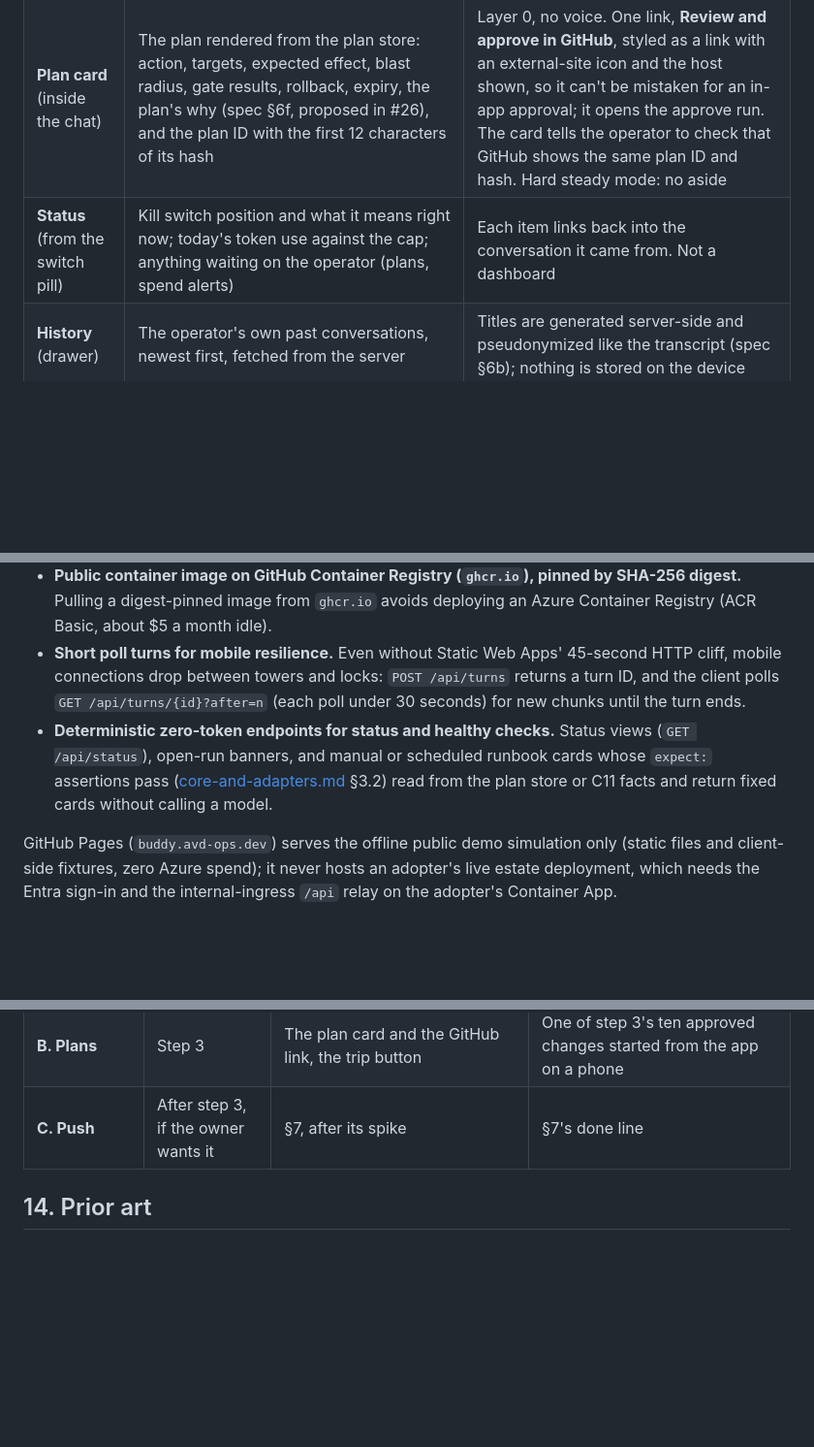
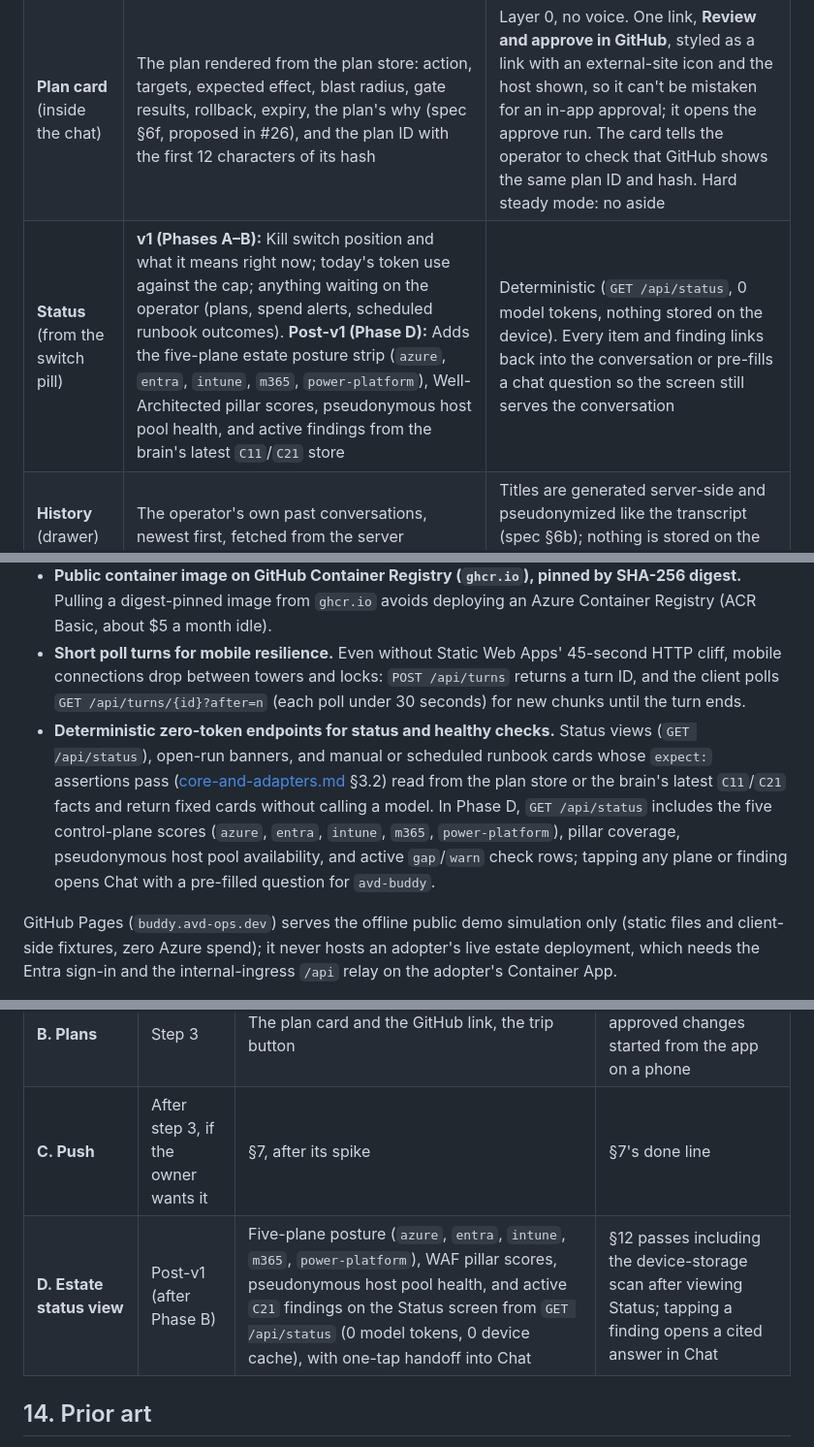
Before and after one commit to avd-ops/avd-swarm, a Markdown page: docs/buddy-app.md, 3 parts joined by grey strips. Shown at 97% size. Drawn GitHub-style; blank space fills up the shorter version.

Commit message:
docs(buddy): specify Phase D post-v1 five-plane estate status view (#81)
Co-authored-by: Nick Prignano <16697666+nickprignano@users.noreply.github.com>

```diff
--- a/docs/buddy-app.md
+++ b/docs/buddy-app.md
@@ -29,7 +29,7 @@ One main screen, the conversation. Everything else opens from it and returns to
 |---|---|---|
 | **Chat** (home) | The conversation; the composer; suggested follow-ups; the switch pill in the top bar | Answers carry citations and "learn" links (buddy-voice §3). An aside, when allowed, sits apart from the answer and is labeled as one (buddy-voice §6) |
 | **Plan card** (inside the chat) | The plan rendered from the plan store: action, targets, expected effect, blast radius, gate results, rollback, expiry, the plan's why (spec §6f, proposed in #26), and the plan ID with the first 12 characters of its hash | Layer 0, no voice. One link, **Review and approve in GitHub**, styled as a link with an external-site icon and the host shown, so it can't be mistaken for an in-app approval; it opens the approve run. The card tells the operator to check that GitHub shows the same plan ID and hash. Hard steady mode: no aside |
-| **Status** (from the switch pill) | Kill switch position and what it means right now; today's token use against the cap; anything waiting on the operator (plans, spend alerts) | Each item links back into the conversation it came from. Not a dashboard |
+| **Status** (from the switch pill) | **v1 (Phases A–B):** Kill switch position and what it means right now; today's token use against the cap; anything waiting on the operator (plans, spend alerts, scheduled runbook outcomes). **Post-v1 (Phase D):** Adds the five-plane estate posture strip (`azure`, `entra`, `intune`, `m365`, `power-platform`), Well-Architected pillar scores, pseudonymous host pool health, and active findings from the brain's latest `C11`/`C21` store | Deterministic (`GET /api/status`, 0 model tokens, nothing stored on the device). Every item and finding links back into the conversation or pre-fills a chat question so the screen still serves the conversation |
 | **History** (drawer) | The operator's own past conversations, newest first, fetched from the server | Titles are generated server-side and pseudonymized like the transcript (spec §6b); nothing is stored on the device |
 | **Settings** | Humor on or off (buddy-voice `humor: off`), answer depth (short or longer), optional voice chat (`voice: off` by default; `on` adds a push-to-talk Mic button in the composer and a Speak/Stop button on answers; `auto` also reads finished replies aloud via the browser's Web Speech API), theme (system, light, dark), notifications (§7), sign out | Kept in `localStorage`; none of it is estate data |
 | **Install hint** | One card after the first finished answer in a browser tab, never before it, platform-specific (§5) | Dismissed for good with one tap |
@@ -115,7 +115,7 @@ Feasible, with limits, and **not in step 2**. There's nothing to approve until s
 - **One scale-to-zero Container App, no separate Functions app or Static Web Apps Standard.** `avd-buddy` serves its static PWA shell and its thin `/api` relay from the same lightweight container, holding the user-assigned managed identity that calls `agent_api` over internal Container Apps environment ingress (red team V1-16). It deploys in the same region as the rest of the swarm (`northcentralus` included) with no location-policy exemption and no `SWA_CLI_DEPLOYMENT_TOKEN` secret.
 - **Public container image on GitHub Container Registry (`ghcr.io`), pinned by SHA-256 digest.** Pulling a digest-pinned image from `ghcr.io` avoids deploying an Azure Container Registry (ACR Basic, about $5 a month idle).
 - **Short poll turns for mobile resilience.** Even without Static Web Apps' 45-second HTTP cliff, mobile connections drop between towers and locks: `POST /api/turns` returns a turn ID, and the client polls `GET /api/turns/{id}?after=n` (each poll under 30 seconds) for new chunks until the turn ends.
-- **Deterministic zero-token endpoints for status and healthy checks.** Status views (`GET /api/status`), open-run banners, and manual or scheduled runbook cards whose `expect:` assertions pass ([core-and-adapters.md](core-and-adapters.md) §3.2) read from the plan store or C11 facts and return fixed cards without calling a model.
+- **Deterministic zero-token endpoints for status and healthy checks.** Status views (`GET /api/status`), open-run banners, and manual or scheduled runbook cards whose `expect:` assertions pass ([core-and-adapters.md](core-and-adapters.md) §3.2) read from the plan store or the brain's latest `C11`/`C21` facts and return fixed cards without calling a model. In Phase D, `GET /api/status` includes the five control-plane scores (`azure`, `entra`, `intune`, `m365`, `power-platform`), pillar coverage, pseudonymous host pool availability, and active `gap`/`warn` check rows; tapping any plane or finding opens Chat with a pre-filled question for `avd-buddy`.
 
 GitHub Pages (`buddy.avd-ops.dev`) serves the offline public demo simulation only (static files and client-side fixtures, zero Azure spend); it never hosts an adopter's live estate deployment, which needs the Entra sign-in and the internal-ingress `/api` relay on the adopter's Container App.
 
@@ -178,6 +178,7 @@ Lighthouse no longer has a PWA category, so it's used for performance only; the
 | **A. Installable chat** | Build order step 2 | Everything above except push; read-only answers; the switch pill and Halted screens | §12 passes; the owner installs it on two devices and asks the step 2 eval questions from it |
 | **B. Plans** | Step 3 | The plan card and the GitHub link, the trip button | One of step 3's ten approved changes started from the app on a phone |
 | **C. Push** | After step 3, if the owner wants it | §7, after its spike | §7's done line |
+| **D. Estate status view** | Post-v1 (after Phase B) | Five-plane posture (`azure`, `entra`, `intune`, `m365`, `power-platform`), WAF pillar scores, pseudonymous host pool health, and active `C21` findings on the Status screen from `GET /api/status` (0 model tokens, 0 device cache), with one-tap handoff into Chat | §12 passes including the device-storage scan after viewing Status; tapping a finding opens a cited answer in Chat |
 
 ## 14. Prior art
 
```
